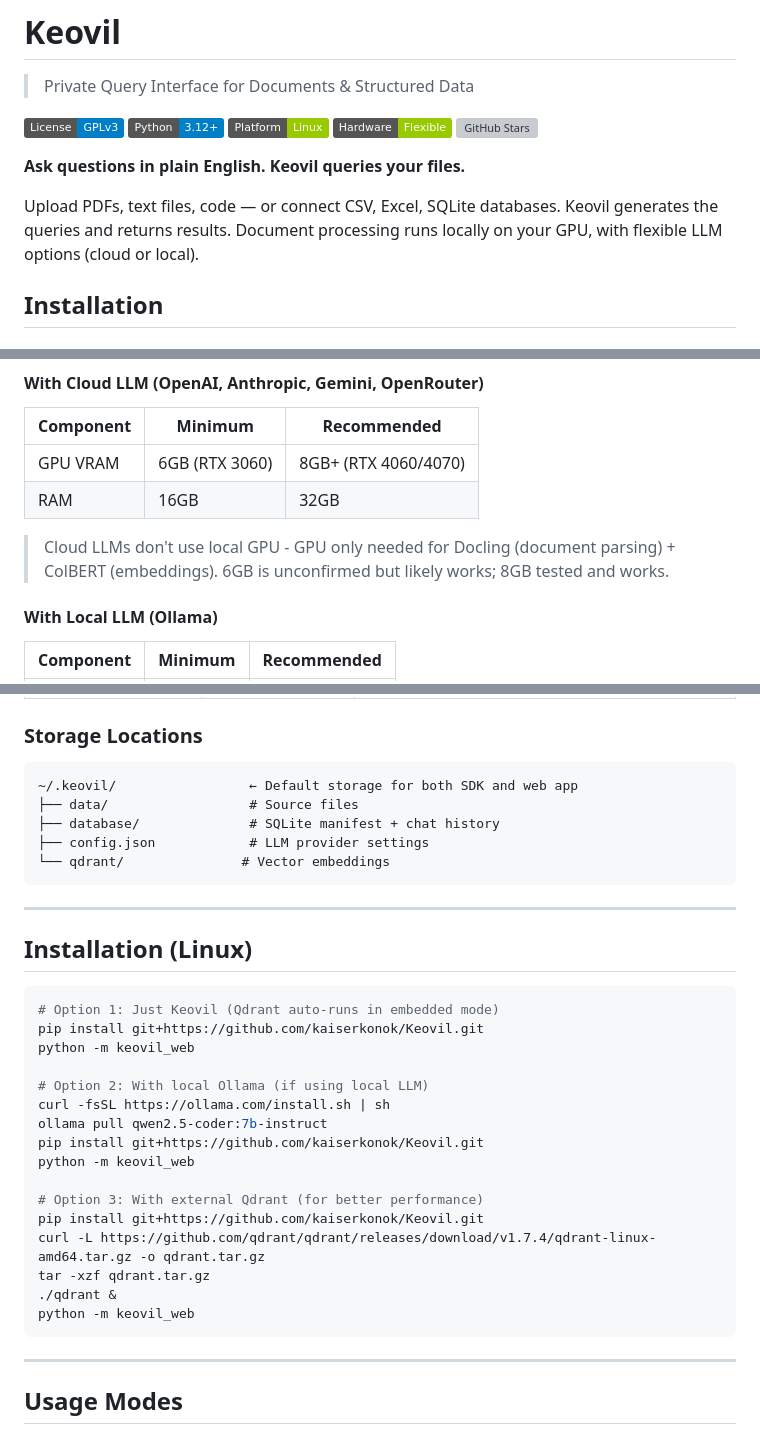
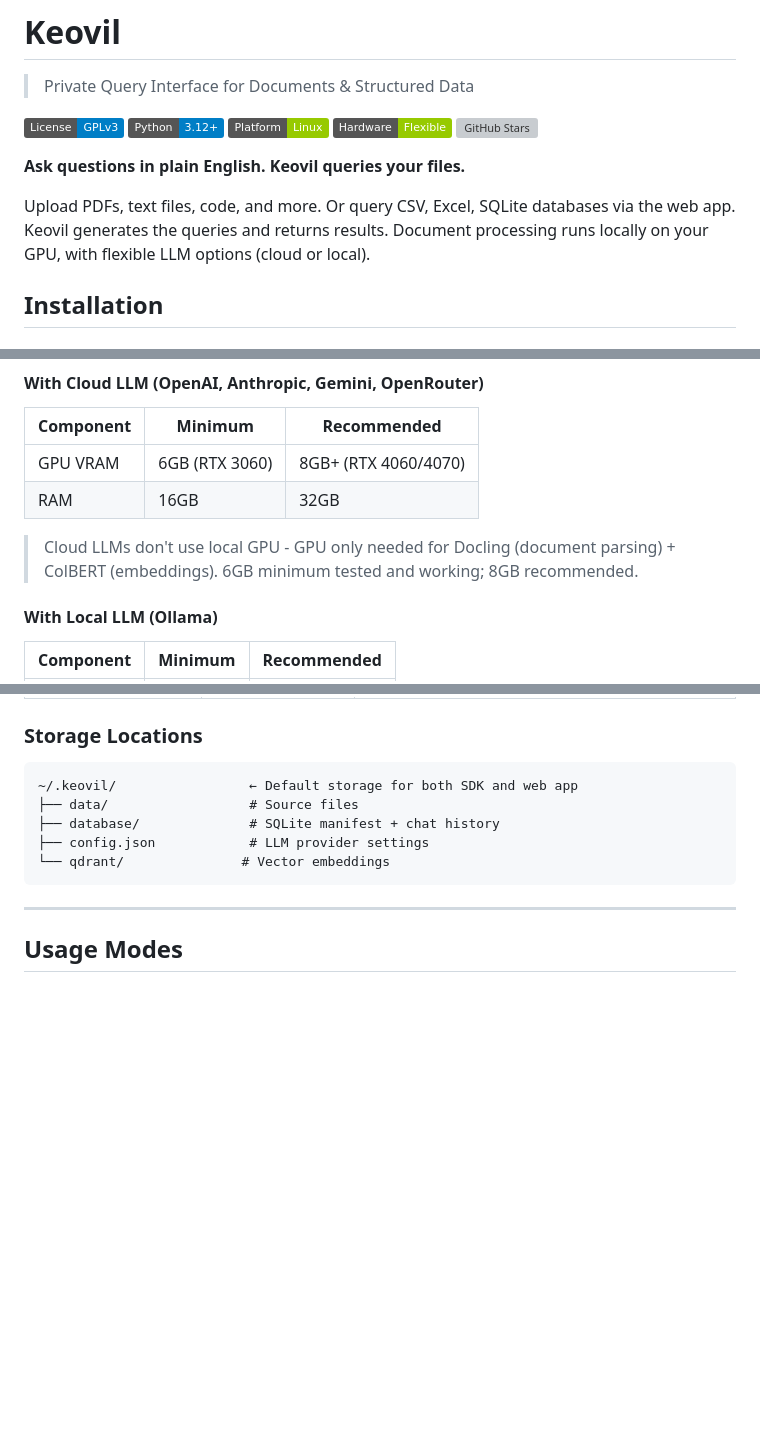
Before and after one commit to kaiserkonok/Keovil, a Markdown page: README.md, 3 parts joined by grey strips. GitHub-like rendering; badges without logos; blank space fills up the shorter version; grey boxes are pictures that could not be loaded.

Commit message:
fix: clean up README examples, remove duplicates, clarify web app vs SDK

````diff
--- a/README.md
+++ b/README.md
@@ -12,7 +12,7 @@
 
 **Ask questions in plain English. Keovil queries your files.**
 
-Upload PDFs, text files, code — or connect CSV, Excel, SQLite databases. Keovil generates the queries and returns results. Document processing runs locally on your GPU, with flexible LLM options (cloud or local).
+Upload PDFs, text files, code, and more. Or query CSV, Excel, SQLite databases via the web app. Keovil generates the queries and returns results. Document processing runs locally on your GPU, with flexible LLM options (cloud or local).
 
 ## Installation
 
@@ -275,7 +280,7 @@ Qdrant VectorDB ────────────────── DuckDB
 | GPU VRAM | 6GB (RTX 3060) | 8GB+ (RTX 4060/4070) |
 | RAM | 16GB | 32GB |
 
-> Cloud LLMs don't use local GPU - GPU only needed for Docling (document parsing) + ColBERT (embeddings). 6GB is unconfirmed but likely works; 8GB tested and works.
+> Cloud LLMs don't use local GPU - GPU only needed for Docling (document parsing) + ColBERT (embeddings). 6GB minimum tested and working; 8GB recommended.
 
 #### With Local LLM (Ollama)
 
@@ -333,29 +338,6 @@ Qdrant VectorDB ────────────────── DuckDB
 ├── database/              # SQLite manifest + chat history
 ├── config.json            # LLM provider settings
 └── qdrant/               # Vector embeddings
-```
-
----
-
-## Installation (Linux)
-
-```bash
-# Option 1: Just Keovil (Qdrant auto-runs in embedded mode)
-pip install git+https://github.com/kaiserkonok/Keovil.git
-python -m keovil_web
-
-# Option 2: With local Ollama (if using local LLM)
-curl -fsSL https://ollama.com/install.sh | sh
-ollama pull qwen2.5-coder:7b-instruct
-pip install git+https://github.com/kaiserkonok/Keovil.git
-python -m keovil_web
-
-# Option 3: With external Qdrant (for better performance)
-pip install git+https://github.com/kaiserkonok/Keovil.git
-curl -L https://github.com/qdrant/qdrant/releases/download/v1.7.4/qdrant-linux-amd64.tar.gz -o qdrant.tar.gz
-tar -xzf qdrant.tar.gz
-./qdrant &
-python -m keovil_web
 ```
 
 ---
````
Also changed, not shown: other parts of README.md (+56 -51 lines).
